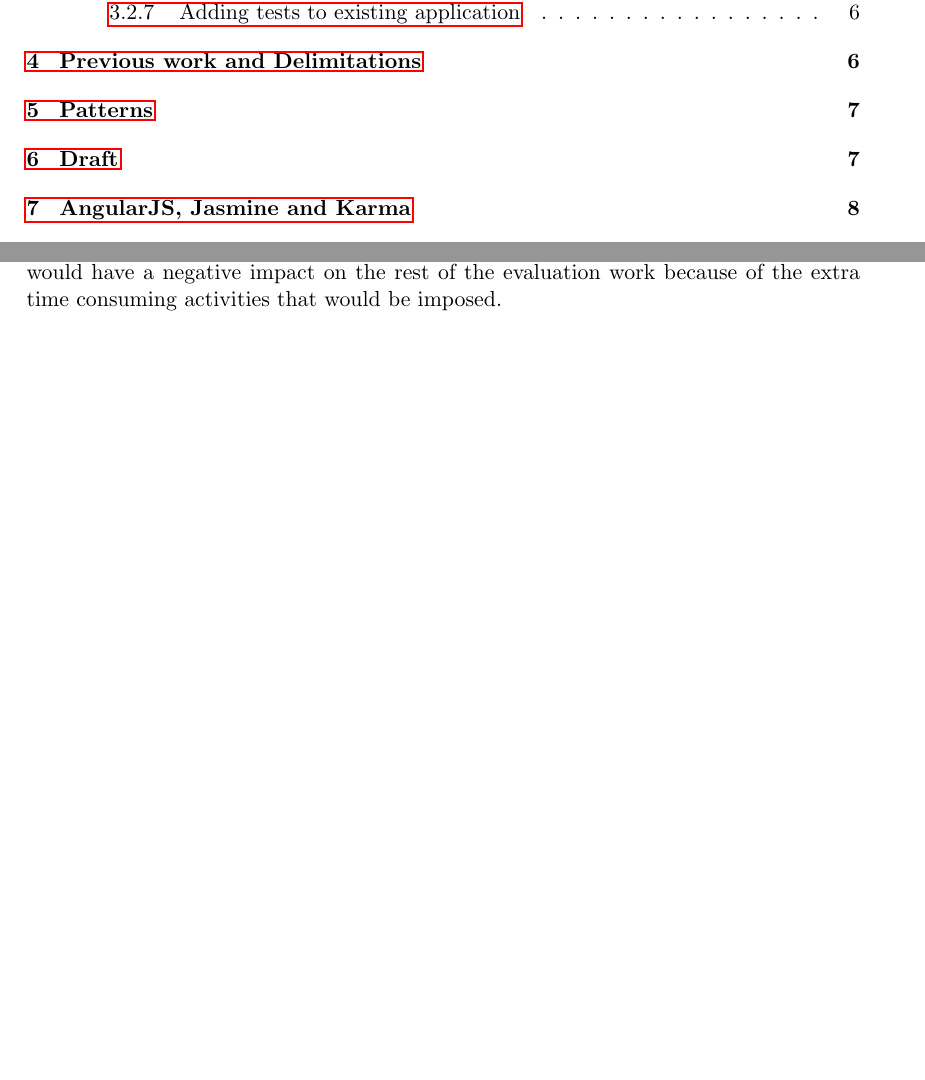
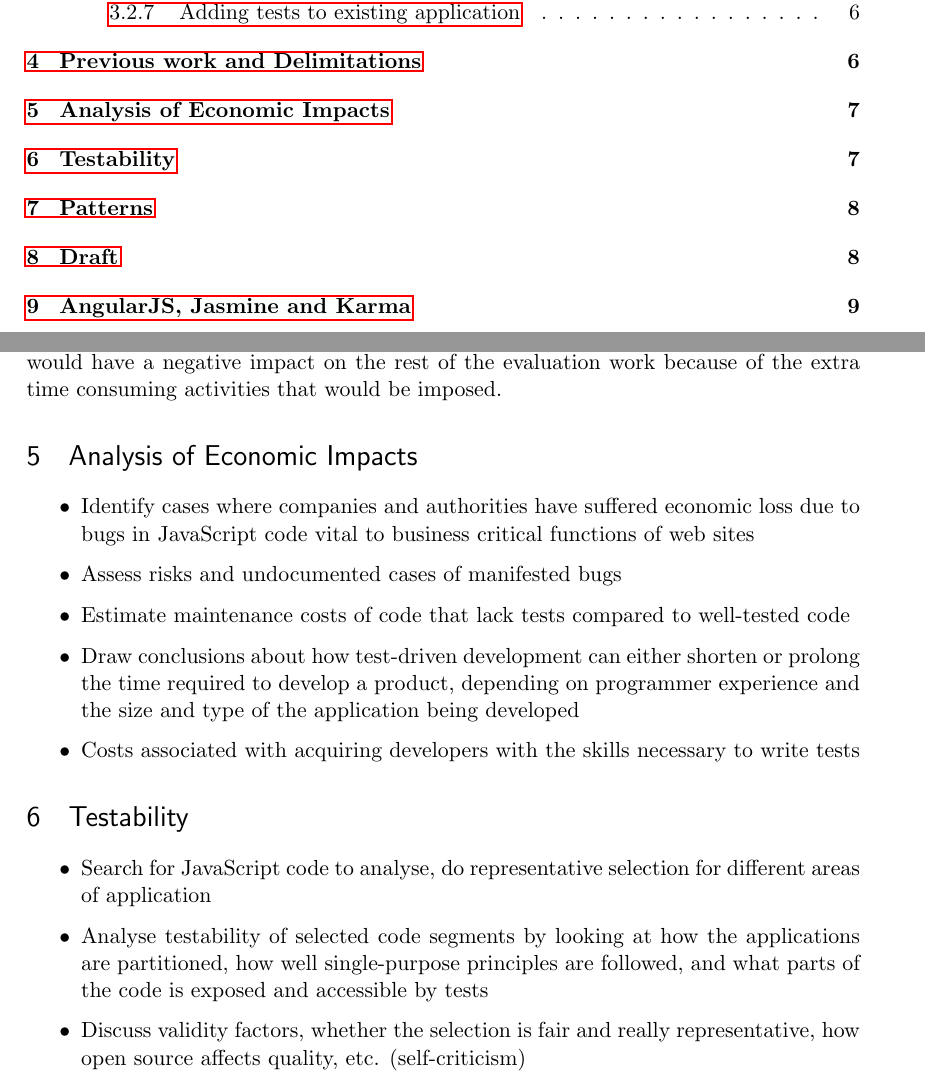
Before and after one commit to emilwall/exjobb, a LaTeX thesis (exjobb_thesis_emilwall.tex): two parts of pages 7 and 15 of 17 before the commit and two parts of pages 7 and 15 of 18 after it, joined at a grey line, cut so that both start at the same text, the shorter picture padded with empty space. Compiled offline with pdfLaTeX.

Commit message:
Add Testability section

```diff
--- a/exjobb_thesis_emilwall.tex
+++ b/exjobb_thesis_emilwall.tex
@@ -213,3 +213,20 @@ The scope of this thesis has been to look mainly at testing of \emph{client side
 
 Frameworks that are no longer maintained such as JsUnit\cite{JsUnitGithub} and JSpec\cite{JSpec} have deliberately been left out of the evaluation. Others have been left out because of fewer users or lack of unique functionality; among these we find TestSwarm, YUI Yeti and RhinoUnit. They are still useful tools that can be considered but including them would have a negative impact on the rest of the evaluation work because of the extra time consuming activities that would be imposed.
 
+\section{Analysis of Economic Impacts}
+
+\begin{itemize}
+  \item Identify cases where companies and authorities have suffered economic loss due to bugs in JavaScript code vital to business critical functions of web sites
+  \item Assess risks and undocumented cases of manifested bugs
+  \item Estimate maintenance costs of code that lack tests compared to well-tested code
+  \item Draw conclusions about how test-driven development can either shorten or prolong the time required to develop a product, depending on programmer experience and the size and type of the application being developed
+  \item Costs associated with acquiring developers with the skills necessary to write tests
+\end{itemize}
+
+\section{Testability}
+
+\begin{itemize}
+  \item Search for JavaScript code to analyse, do representative selection for different areas of application
+  \item Analyse testability of selected code segments by looking at how the applications are partitioned, how well single-purpose principles are followed, and what parts of the code is exposed and accessible by tests
+  \item Discuss validity factors, whether the selection is fair and really representative, how open source affects quality, etc. (self-criticism)
+\end{itemize}
```
Also changed, not shown: exjobb_thesis_emilwall.tex (18 more changed lines).
